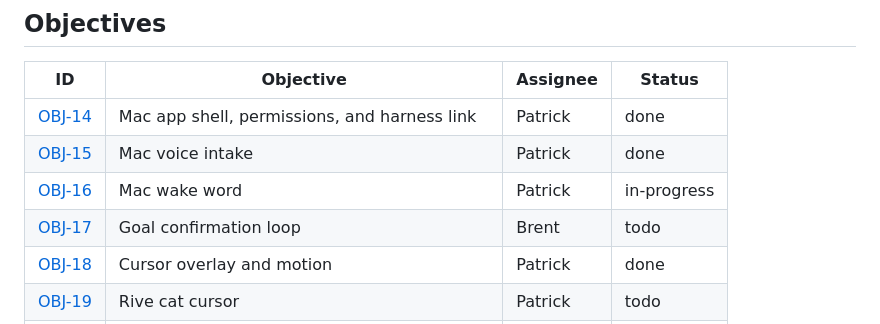
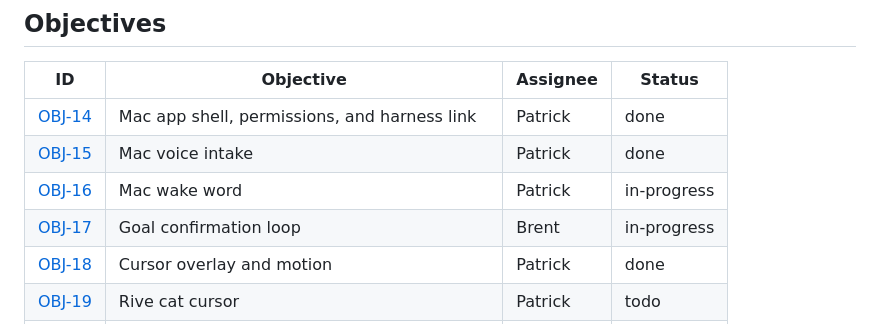
Before and after one commit to brentzo/appbuilders-hackathon, a Markdown page: mac/README.md, the part around the change. Drawn GitHub-style.

Commit message:
docs(objectives): start OBJ-17

```diff
--- a/mac/README.md
+++ b/mac/README.md
@@ -305,7 +305,7 @@ open -n -W build/Build/Products/Debug/Yumi.app --args \
 | [OBJ-14](../objectives/OBJ-14-mac-app-shell.md) | Mac app shell, permissions, and harness link | Patrick | done |
 | [OBJ-15](../objectives/OBJ-15-mac-voice-intake.md) | Mac voice intake | Patrick | done |
 | [OBJ-16](../objectives/OBJ-16-mac-wake-word.md) | Mac wake word | Patrick | in-progress |
-| [OBJ-17](../objectives/OBJ-17-goal-confirmation.md) | Goal confirmation loop | Brent | todo |
+| [OBJ-17](../objectives/OBJ-17-goal-confirmation.md) | Goal confirmation loop | Brent | in-progress |
 | [OBJ-18](../objectives/OBJ-18-cursor-overlay-and-motion.md) | Cursor overlay and motion | Patrick | done |
 | [OBJ-19](../objectives/OBJ-19-rive-cat-cursor.md) | Rive cat cursor | Patrick | todo |
 | [OBJ-20](../objectives/OBJ-20-window-tiling.md) | Window tiling with consent | Patrick | in-progress |
```
Also changed, not shown: objectives/OBJ-17-goal-confirmation.md (+1 -1 lines), objectives/README.md (+1 -1 lines).
